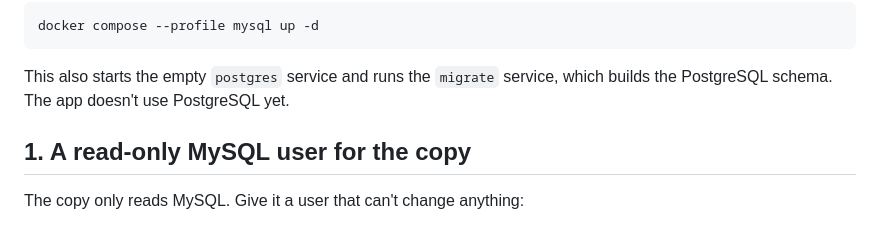
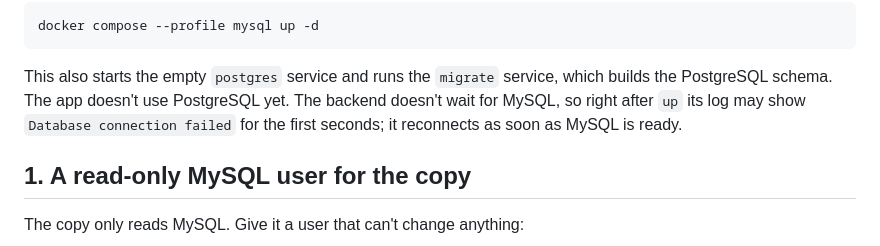
Before and after one commit to Meraj2349/SchoolProject, a Markdown page: docs/postgres-cutover.md, the part around one of its changes. GitHub-like rendering.

```diff
--- a/docs/postgres-cutover.md
+++ b/docs/postgres-cutover.md
@@ -37,6 +37,9 @@ docker compose --profile mysql up -d
 
 This also starts the empty `postgres` service and runs the `migrate`
 service, which builds the PostgreSQL schema. The app doesn't use PostgreSQL yet.
+The backend doesn't wait for MySQL, so right after `up` its log may show
+`Database connection failed` for the first seconds; it reconnects as soon as
+MySQL is ready.
 
 ## 1. A read-only MySQL user for the copy
 
```
Also changed, not shown: other parts of docs/postgres-cutover.md (+37 -14 lines).
